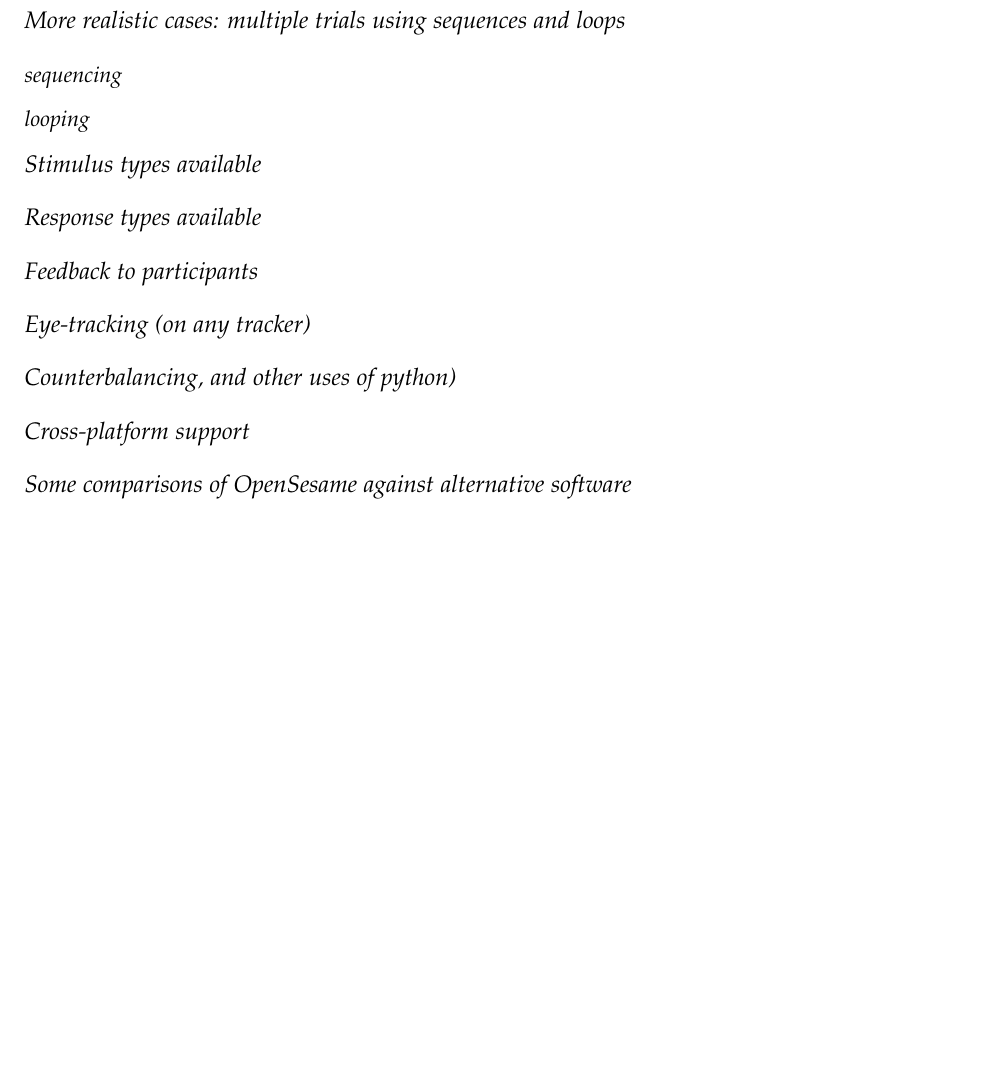
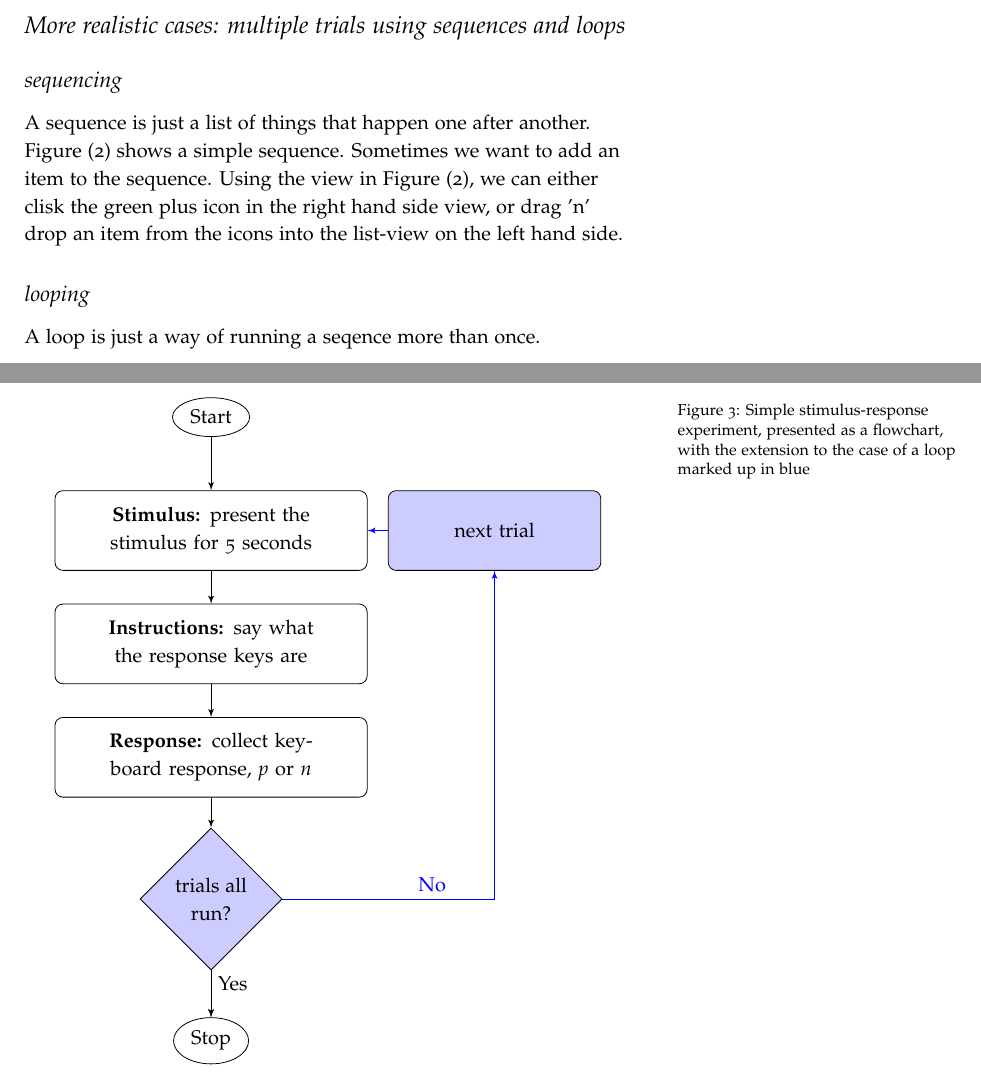
Before and after one commit to mjgreen/opensesame-workshop, a LaTeX document (handout.tex): part of page 5 of 5 before the commit and two parts of pages 4 and 5 of 5 after it, the two joined at a grey line, cut so that both start at the same text, the shorter picture padded with empty space. Compiled offline with pdfLaTeX.

Commit message:
day of wkshop 1

```diff
--- a/handout.tex
+++ b/handout.tex
@@ -123,21 +123,54 @@
 
 \section{More realistic cases: multiple trials using sequences and loops}
 \subsection{sequencing}
+A sequence is just a list of things that happen one after another.
+Figure (\ref{example-01-png}) shows a simple sequence.
+Sometimes we want to add an item to the sequence. Using the view in Figure (\ref{example-01-png}), we can either clisk the green plus icon in the right hand side view, or drag 'n' drop an item from the icons into the list-view on the left hand side.
+
 \subsection{looping}
+A loop is just a way of running a seqence more than once.
 
-\section{Stimulus types available}
+\begin{figure}[hbtp]
+\centering
+\tikzstyle{block} = [rectangle, draw, text width=15em, text centered, rounded corners, minimum height=4em]
+\tikzstyle{line} = [draw, -latex']
+\tikzstyle{cloud} = [draw, ellipse, node distance=2cm, minimum height=1em]
+\tikzstyle{decision} = [diamond, draw, text width=5em, text badly centered, node distance=2.5cm, inner sep=0pt]
+\begin{tikzpicture}[node distance = 2cm, auto]
+\node [cloud] (init) {Start};
+\node [block, below of=init] (stimulus) {\textbf{Stimulus:} present the stimulus for 5 seconds};
+\node [block, below of=stimulus] (instruct) {\textbf{Instructions:} say what the response keys are};
+\node [block, below of=instruct] (collect) {\textbf{Response:} collect keyboard response, \emph{p} or \emph{n}};
+\node [decision, below of=collect, fill=blue!20] (loopfinished) {trials all run?};
+\node [block, right of=stimulus, node distance=5cm, text width=10em, fill=blue!20] (nextup) {next trial};
+\node [cloud, below of=loopfinished, node distance=2.5cm] (stopping) {Stop};
 
-\section{Response types available}
+\path [line] (init) -- (stimulus);
+\path [line] (stimulus) -- (instruct);
+\path [line] (instruct) -- (collect);
+\path [line] (collect) -- (loopfinished);
+\path [line] (loopfinished) - ++(0cm,-1.5cm) -| node {Yes} (stopping);
+\path [line, color=blue] (loopfinished) - ++(2.8cm,0cm) -| node [near start] {No} (nextup);
+\path [line, color=blue] (nextup) -- (stimulus);
+\path [line] (loopfinished) -- (stopping);
+\caption{Simple stimulus-response experiment, presented as a flowchart, with the extension to the case of a loop marked up in blue}
+\label{simplestcase}
+\end{tikzpicture}
+\end{figure}
 
-\section{Feedback to participants}
-
-\section{Eye-tracking (on any tracker)}
-
-\section{Counterbalancing, and other uses of python)}
-
-\section{Cross-platform support}
-
-\section{Some comparisons of OpenSesame against alternative software}
+%\section{Stimulus types available}
+%
+%\section{Response types available}
+%
+%\section{Feedback to participants}
+%
+%\section{Eye-tracking (on any tracker)}
+%
+%\section{Counterbalancing, and other uses of python)}
+%
+%\section{Cross-platform support}
+%
+%\section{Some comparisons of OpenSesame against alternative software}
 
 %\bibliography{handout}
 
```
Also changed, not shown: handout.pdf.
